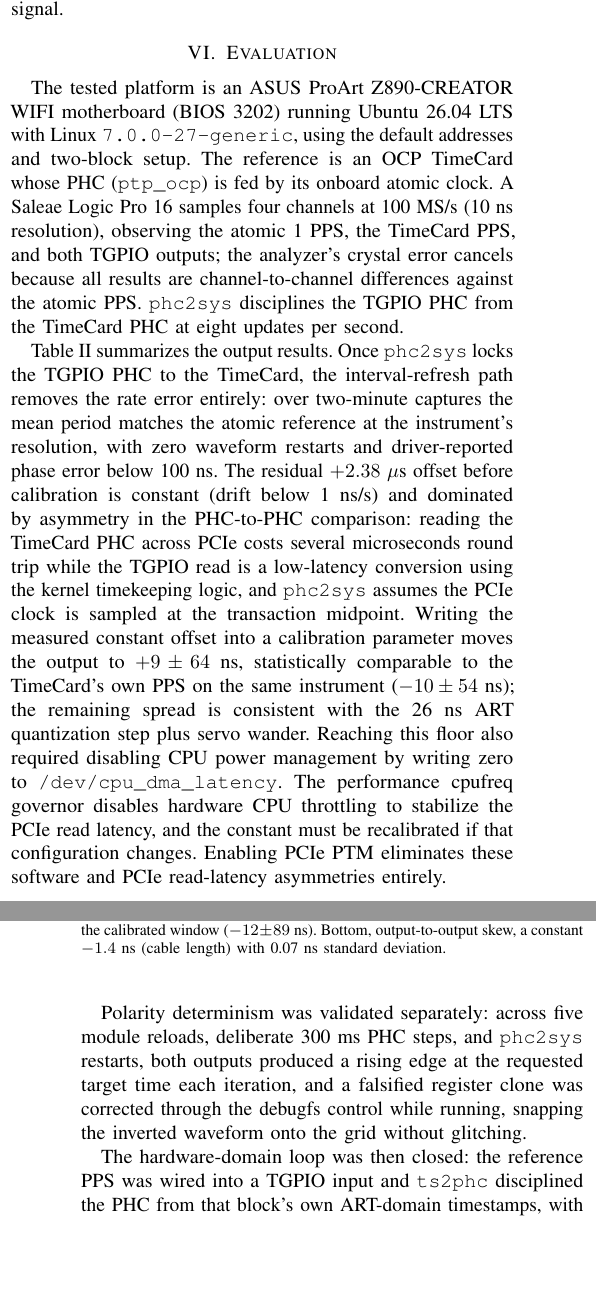
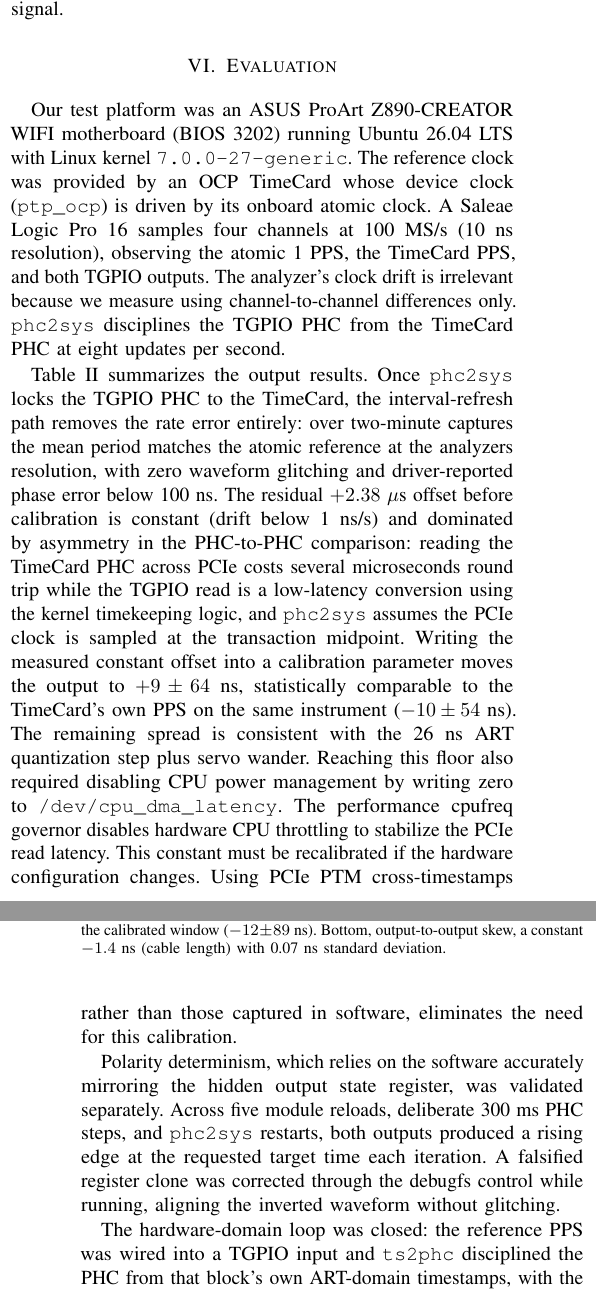
Before and after one commit to ahmadexp/TGPIO, a LaTeX paper (paper/ispcs2026-tgpio.tex): two parts of the columns of pages 4 and 5 of 6, joined at a grey line, cut so that both start at the same text, the shorter picture padded with empty space. Compiled offline with pdfLaTeX; a missing font is replaced by an installed copy or a similar font; a LaTeX package or settings file that is missing is left out.

Commit message:
section Evaluation: Mostly corrected run on sentences.

```diff
--- a/paper/ispcs2026-tgpio.tex
+++ b/paper/ispcs2026-tgpio.tex
@@ -202,13 +202,13 @@
 
 \section{Evaluation}\label{sec:evaluation}
 
-The tested platform is an ASUS ProArt Z890-CREATOR WIFI motherboard (BIOS 3202) running Ubuntu 26.04 LTS with Linux \texttt{7.0.0-27-generic}, using the default addresses and two-block setup. The reference is an OCP TimeCard whose PHC (\texttt{ptp\_ocp}) is fed by its onboard atomic clock. A Saleae Logic Pro 16 samples four channels at 100~MS/s (10~ns resolution), observing the atomic 1~PPS, the TimeCard PPS, and both TGPIO outputs; the analyzer's crystal error cancels because all results are channel-to-channel differences against the atomic PPS. \texttt{phc2sys} disciplines the TGPIO PHC from the TimeCard PHC at eight updates per second.
+Our test platform was an ASUS ProArt Z890-CREATOR WIFI motherboard (BIOS 3202) running Ubuntu 26.04 LTS with Linux kernel \texttt{7.0.0-27-generic}. The reference clock was provided by an OCP TimeCard whose device clock (\texttt{ptp\_ocp}) is driven by its onboard atomic clock. A Saleae Logic Pro 16 samples four channels at 100~MS/s (10~ns resolution), observing the atomic 1~PPS, the TimeCard PPS, and both TGPIO outputs. The analyzer's clock drift is irrelevant because we measure using channel-to-channel differences only. \texttt{phc2sys} disciplines the TGPIO PHC from the TimeCard PHC at eight updates per second.
 
-Table~\ref{tab:eval} summarizes the output results. Once \texttt{phc2sys} locks the TGPIO PHC to the TimeCard, the interval-refresh path removes the rate error entirely: over two-minute captures the mean period matches the atomic reference at the instrument's resolution, with zero waveform restarts and driver-reported phase error below 100~ns. The residual $+2.38$~$\mu$s offset before calibration is constant (drift below 1~ns/s) and dominated by asymmetry in the PHC-to-PHC comparison: reading the TimeCard PHC across PCIe costs several microseconds round trip while the TGPIO read is a low-latency conversion using the kernel timekeeping logic, and \texttt{phc2sys} assumes the PCIe clock is sampled at the transaction midpoint. Writing the measured constant offset into a calibration parameter moves the output to $+9 \pm 64$~ns, statistically comparable to the TimeCard's own PPS on the same instrument ($-10 \pm 54$~ns); the remaining spread is consistent with the 26~ns ART quantization step plus servo wander. Reaching this floor also required disabling CPU power management by writing zero to \texttt{/dev/cpu\_dma\_latency}. The performance cpufreq governor disables hardware CPU throttling to stabilize the PCIe read latency, and the constant must be recalibrated if that configuration changes. Enabling PCIe PTM eliminates these software and PCIe read-latency asymmetries entirely.
+Table~\ref{tab:eval} summarizes the output results. Once \texttt{phc2sys} locks the TGPIO PHC to the TimeCard, the interval-refresh path removes the rate error entirely: over two-minute captures the mean period matches the atomic reference at the analyzers resolution, with zero waveform glitching and driver-reported phase error below 100~ns. The residual $+2.38$~$\mu$s offset before calibration is constant (drift below 1~ns/s) and dominated by asymmetry in the PHC-to-PHC comparison: reading the TimeCard PHC across PCIe costs several microseconds round trip while the TGPIO read is a low-latency conversion using the kernel timekeeping logic, and \texttt{phc2sys} assumes the PCIe clock is sampled at the transaction midpoint. Writing the measured constant offset into a calibration parameter moves the output to $+9 \pm 64$~ns, statistically comparable to the TimeCard's own PPS on the same instrument ($-10 \pm 54$~ns). The remaining spread is consistent with the 26~ns ART quantization step plus servo wander. Reaching this floor also required disabling CPU power management by writing zero to \texttt{/dev/cpu\_dma\_latency}. The performance cpufreq governor disables hardware CPU throttling to stabilize the PCIe read latency. This constant must be recalibrated if the hardware configuration changes. Using PCIe PTM cross-timestamps rather than those captured in software, eliminates the need for this calibration.
 
-Polarity determinism was validated separately: across five module reloads, deliberate 300~ms PHC steps, and \texttt{phc2sys} restarts, both outputs produced a rising edge at the requested target time each iteration, and a falsified register clone was corrected through the debugfs control while running, snapping the inverted waveform onto the grid without glitching.
+Polarity determinism, which relies on the software accurately mirroring the hidden output state register, was validated separately. Across five module reloads, deliberate 300~ms PHC steps, and \texttt{phc2sys} restarts, both outputs produced a rising edge at the requested target time each iteration. A falsified register clone was corrected through the debugfs control while running, aligning the inverted waveform without glitching.
 
-The hardware-domain loop was then closed: the reference PPS was wired into a TGPIO input and \texttt{ts2phc} disciplined the PHC from that block's own ART-domain timestamps, with the second block generating the output. Capture and generation share the ART timebase, so the PCIe comparison drops out entirely: the uncalibrated offset collapses from $2.4$~$\mu$s to about $+50$~ns (roughly two ART cycles of pipeline difference), with no latency pinning required. Alignment measured $-52 \pm 122$~ns against a reference whose own wire-to-wire noise floor was 60--80~ns. Both discipline paths therefore land within about $\pm 100$~ns of the atomic reference, the input-capture path being preferable because its systematic error needs no external calibration. This configuration is the complete GPS use case with the atomic PPS standing in for a receiver.
+The hardware-domain loop was closed: the reference PPS was wired into a TGPIO input and \texttt{ts2phc} disciplined the PHC from that block's own ART-domain timestamps, with the second block generating the output. Capture and generation share the ART timebase, so the PCIe comparison drops out entirely: the uncalibrated offset collapses from $2.4$~$\mu$s to about $+50$~ns (roughly two ART cycles of pipeline difference), with no latency pinning required. Alignment measured $-52 \pm 122$~ns against a reference whose own wire-to-wire noise floor was 60--80~ns. Both discipline paths therefore land within about $\pm 100$~ns of the atomic reference, the input-capture path being preferable because its systematic error needs no external calibration. This configuration is the complete GPS use case with the atomic PPS standing in for a receiver.
 
 \begin{figure}[t]
 \centering
```
